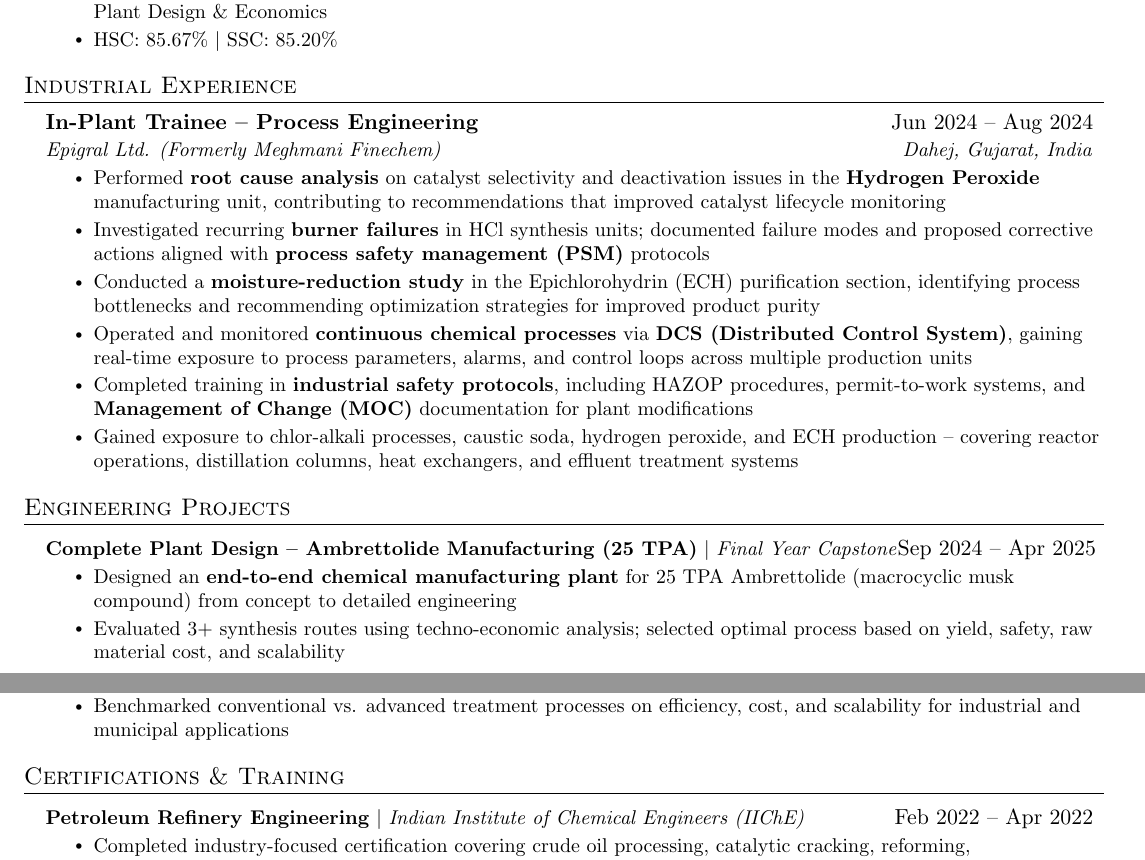
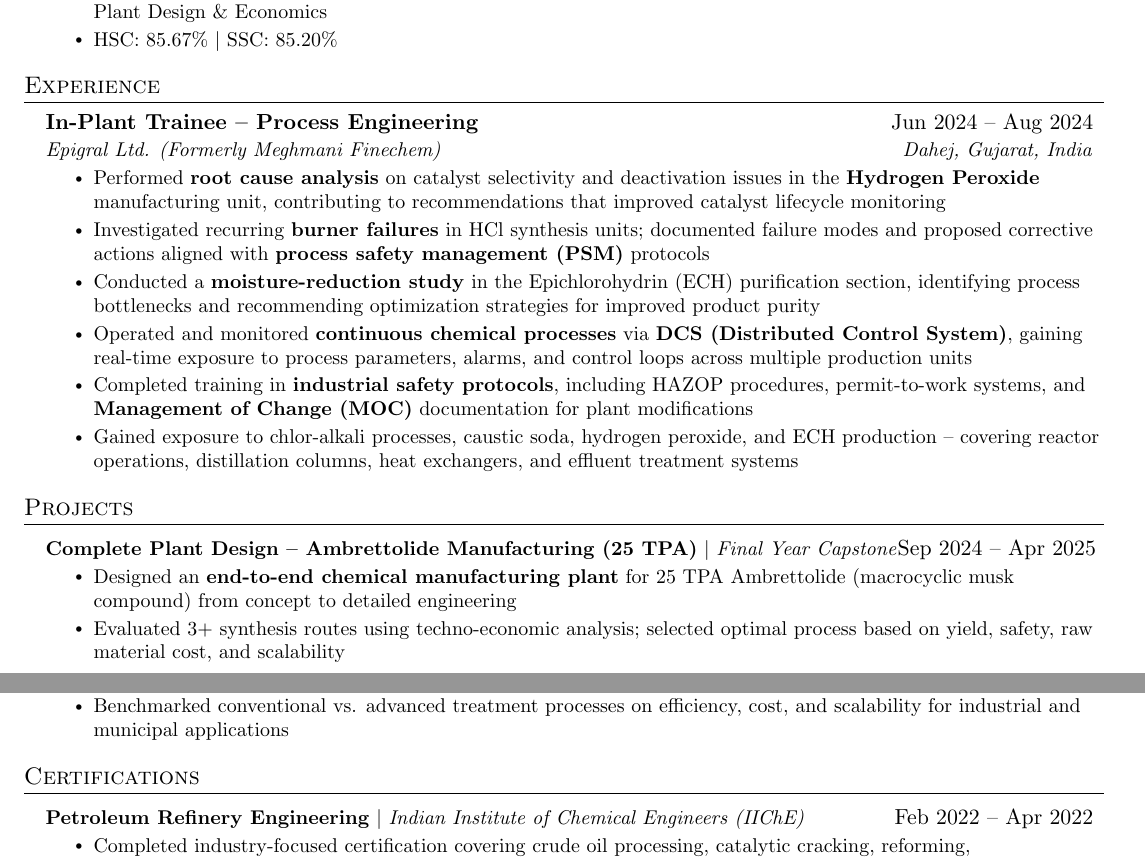
Before and after one commit to ShreyasThakur11/Resume, a LaTeX CV (resume.tex): two parts of pages 1 and 2 of 2, joined at a grey line, cut so that both start at the same text. Compiled offline with pdfLaTeX.

Commit message:
Fix: Update section headers to exact ATS-standard strings

```diff
--- a/resume.tex
+++ b/resume.tex
@@ -152,7 +152,7 @@
 
 
 %-----------EXPERIENCE-----------
-\section{Industrial Experience}
+\section{Experience}
   \resumeSubHeadingListStart
 
     \resumeSubheading
@@ -171,7 +171,7 @@
 
 
 %-----------PROJECTS-----------
-\section{Engineering Projects}
+\section{Projects}
     \resumeSubHeadingListStart
       \resumeProjectHeading
           {\textbf{Complete Plant Design -- Ambrettolide Manufacturing (25 TPA)} $|$ \emph{Final Year Capstone}}{Sep 2024 -- Apr 2025}
@@ -194,7 +194,7 @@
 
 
 %-----------CERTIFICATIONS-----------
-\section{Certifications \& Training}
+\section{Certifications}
     \resumeSubHeadingListStart
       \resumeProjectHeading
           {\textbf{Petroleum Refinery Engineering} $|$ \emph{Indian Institute of Chemical Engineers (IIChE)}}{Feb 2022 -- Apr 2022}
```
